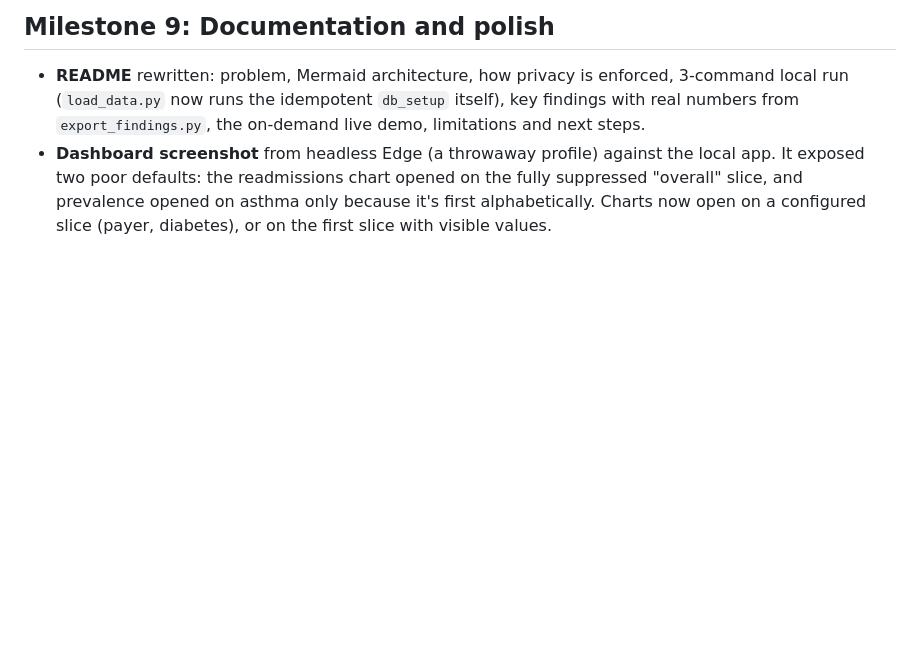
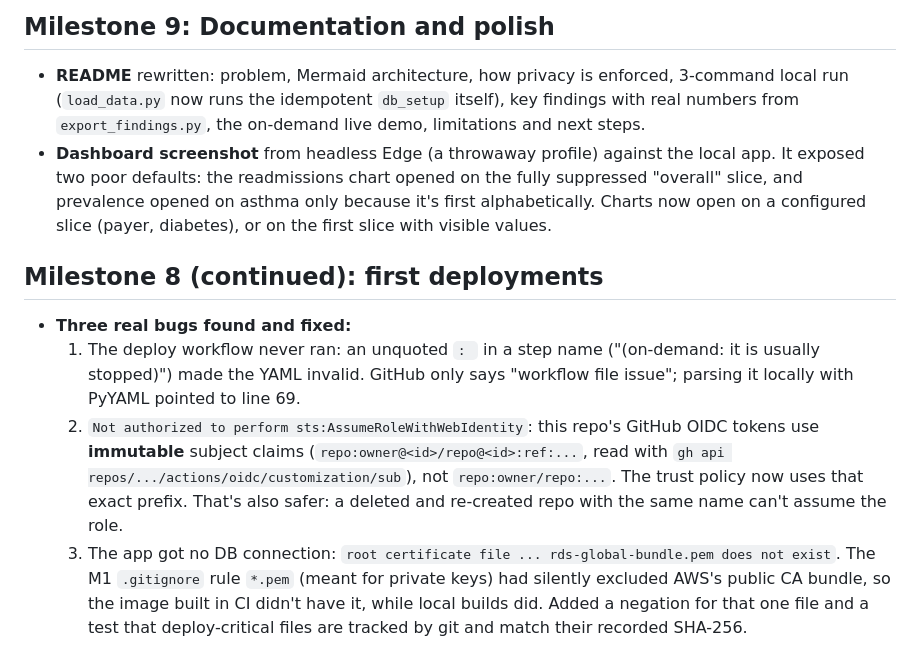
Before and after one commit to khushichhabra7921/CareLens, a Markdown page: docs/DECISIONS.md, the part around the change. GitHub-like rendering; blank space fills up the shorter version.

Commit message:
Log the first-deployment bugs: YAML colon, immutable OIDC subject, ignored CA bundle

```diff
--- a/docs/DECISIONS.md
+++ b/docs/DECISIONS.md
@@ -359,3 +359,19 @@ Short log of why things are the way they are. Newest milestone at the bottom.
   exposed two poor defaults: the readmissions chart opened on the fully suppressed "overall" slice,
   and prevalence opened on asthma only because it's first alphabetically. Charts now open on a
   configured slice (payer, diabetes), or on the first slice with visible values.
+## Milestone 8 (continued): first deployments
+
+- **Three real bugs found and fixed:**
+  1. The deploy workflow never ran: an unquoted `: ` in a step name ("(on-demand: it is
+     usually stopped)") made the YAML invalid. GitHub only says "workflow file issue";
+     parsing it locally with PyYAML pointed to line 69.
+  2. `Not authorized to perform sts:AssumeRoleWithWebIdentity`: this repo's GitHub OIDC tokens
+     use **immutable** subject claims (`repo:owner@<id>/repo@<id>:ref:...`, read with
+     `gh api repos/.../actions/oidc/customization/sub`), not `repo:owner/repo:...`. The trust
+     policy now uses that exact prefix. That's also safer: a deleted and re-created repo with the
+     same name can't assume the role.
+  3. The app got no DB connection: `root certificate file ... rds-global-bundle.pem does not
+     exist`. The M1 `.gitignore` rule `*.pem` (meant for private keys) had silently excluded
+     AWS's public CA bundle, so the image built in CI didn't have it, while local builds did. Added a
+     negation for that one file and a test that deploy-critical files are tracked by git and
+     match their recorded SHA-256.
```
